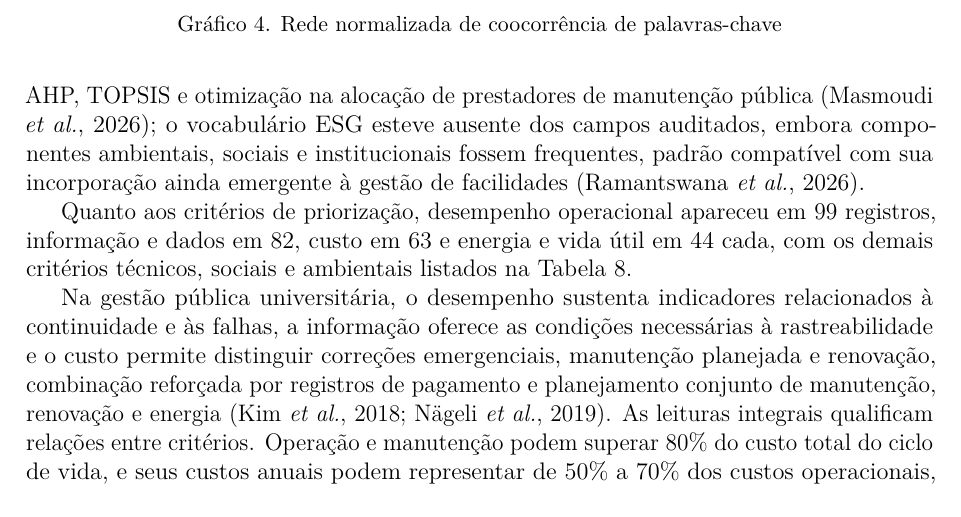
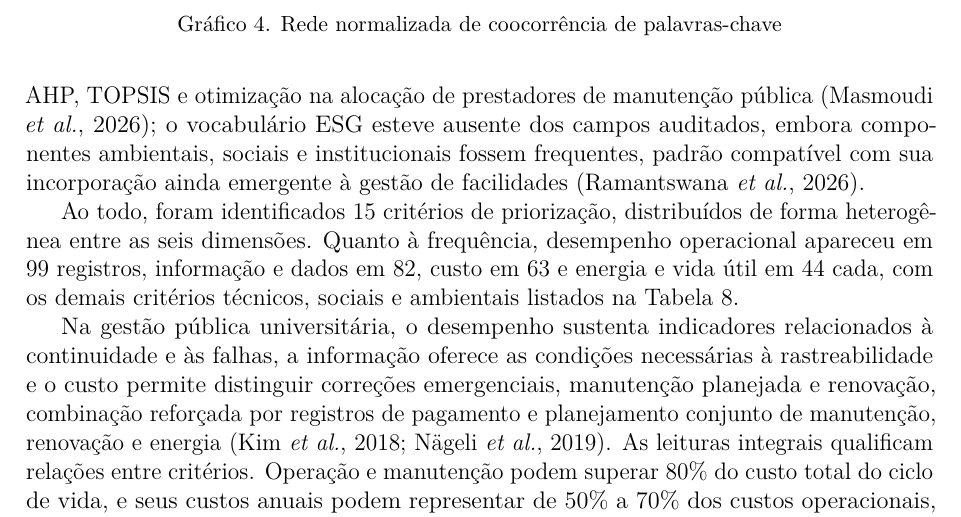
Before and after one commit to adinailson88/NOVA-revisao-bibliografica, a LaTeX document (latex-artigo/main_anonimo.tex, which reads latex-artigo/sections/03_resultados_discussao.tex): part of page 13 of 26, cut so that both start at the same text. Compiled offline with pdfLaTeX.

Commit message:
Reintroduz o total explicito de 15 criterios na Subsecao 3.2
A versao anterior do artigo (capitulo de tese) declarava "seis dimensoes,
15 criterios e abordagens decisorias heterogeneas" na prosa; a reestruturacao
para a Ambiente Construido manteve os 15 criterios na Tabela 8 mas deixou de
declarar o total no texto. Reintroduzido de forma objetiva na abertura do
paragrafo que antecede a tabela, sem alterar nomes, valores ou frequencias
dos criterios.

```diff
--- a/latex-artigo/sections/03_resultados_discussao.tex
+++ b/latex-artigo/sections/03_resultados_discussao.tex
@@ -92,7 +92,7 @@ Foram identificadas seis dimensões com respostas múltiplas, na ordem técnica-
 
 Os ODS apareceram explicitamente em um registro, que combinou sustentabilidade, AHP, TOPSIS e otimização na alocação de prestadores de manutenção pública \parencite{masmoudi_ahptopsis_2026}; o vocabulário ESG esteve ausente dos campos auditados, embora componentes ambientais, sociais e institucionais fossem frequentes, padrão compatível com sua incorporação ainda emergente à gestão de facilidades \parencite{ramantswana_esgfm_2026}.
 
-Quanto aos critérios de priorização, desempenho operacional apareceu em 99 registros, informação e dados em 82, custo em 63 e energia e vida útil em 44 cada, com os demais critérios técnicos, sociais e ambientais listados na Tabela~\ref{tab:criteriospriorizacao}.
+Ao todo, foram identificados 15 critérios de priorização, distribuídos de forma heterogênea entre as seis dimensões. Quanto à frequência, desempenho operacional apareceu em 99 registros, informação e dados em 82, custo em 63 e energia e vida útil em 44 cada, com os demais critérios técnicos, sociais e ambientais listados na Tabela~\ref{tab:criteriospriorizacao}.
 
 \begin{table}[htbp]
 \centering
```
